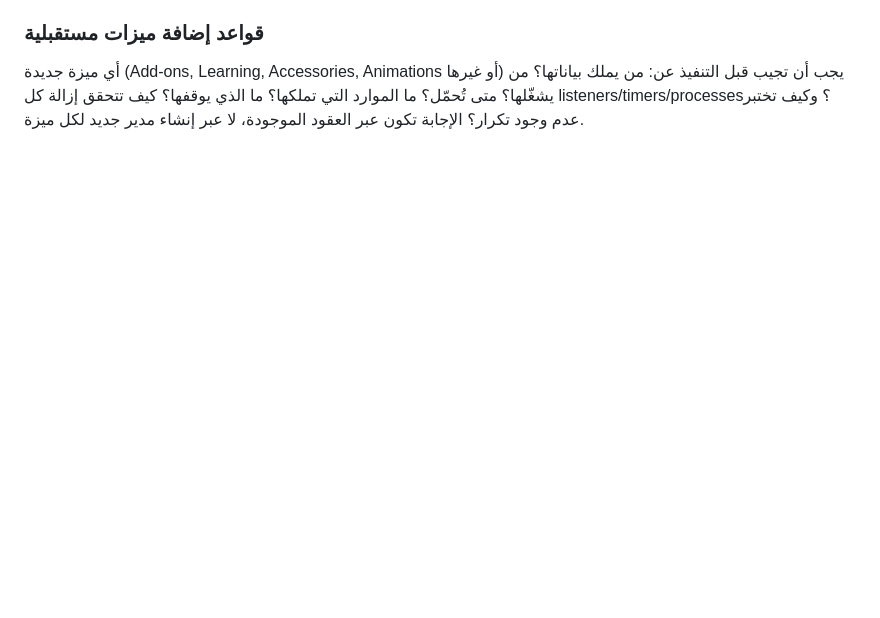
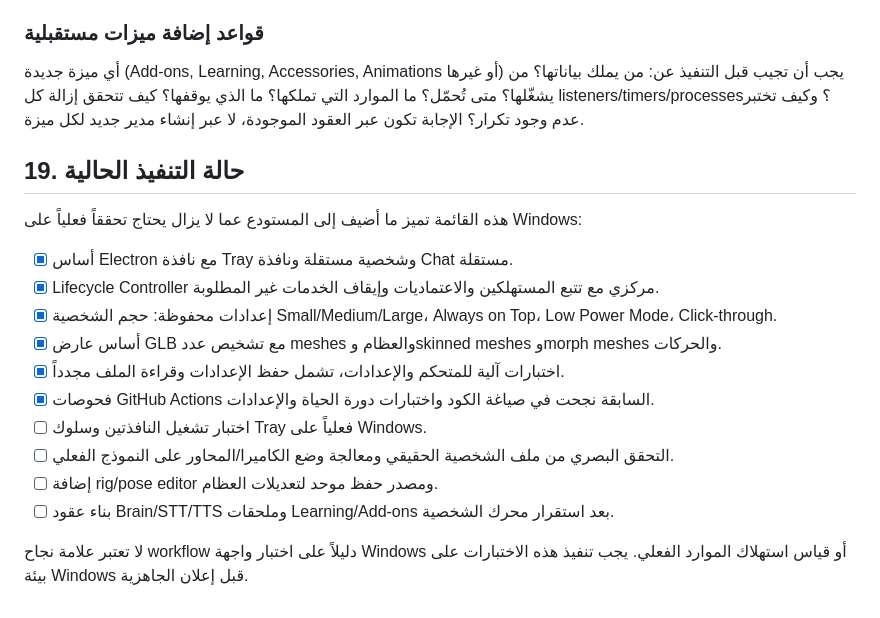
Before and after one commit to saeedhub101/Test, a Markdown page: PLAN.md, the part around the change. Drawn GitHub-style; blank space fills up the shorter version.

Commit message:
Track implementation progress and clearly separate CI from Windows validation

```diff
--- a/PLAN.md
+++ b/PLAN.md
@@ -349,3 +349,21 @@ docs/
 ### قواعد إضافة ميزات مستقبلية
 
 أي ميزة جديدة (Add-ons, Learning, Accessories, Animations أو غيرها) يجب أن تجيب قبل التنفيذ عن: من يملك بياناتها؟ من يشغّلها؟ متى تُحمّل؟ ما الموارد التي تملكها؟ ما الذي يوقفها؟ كيف تتحقق إزالة كل listeners/timers/processes؟ وكيف تختبر عدم وجود تكرار؟ الإجابة تكون عبر العقود الموجودة، لا عبر إنشاء مدير جديد لكل ميزة.
+
+
+## 19. حالة التنفيذ الحالية
+
+هذه القائمة تميز ما أضيف إلى المستودع عما لا يزال يحتاج تحققاً فعلياً على Windows:
+
+- [x] أساس Electron مع نافذة Tray وشخصية مستقلة ونافذة Chat مستقلة.
+- [x] Lifecycle Controller مركزي مع تتبع المستهلكين والاعتماديات وإيقاف الخدمات غير المطلوبة.
+- [x] إعدادات محفوظة: حجم الشخصية Small/Medium/Large، Always on Top، Low Power Mode، Click-through.
+- [x] أساس عارض GLB مع تشخيص عدد meshes والعظام وskinned meshes وmorph meshes والحركات.
+- [x] اختبارات آلية للمتحكم والإعدادات، تشمل حفظ الإعدادات وقراءة الملف مجدداً.
+- [x] فحوصات GitHub Actions السابقة نجحت في صياغة الكود واختبارات دورة الحياة والإعدادات.
+- [ ] اختبار تشغيل النافذتين وسلوك Tray فعلياً على Windows.
+- [ ] التحقق البصري من ملف الشخصية الحقيقي ومعالجة وضع الكاميرا/المحاور على النموذج الفعلي.
+- [ ] إضافة rig/pose editor ومصدر حفظ موحد لتعديلات العظام.
+- [ ] بناء عقود Brain/STT/TTS وملحقات Learning/Add-ons بعد استقرار محرك الشخصية.
+
+لا تعتبر علامة نجاح workflow دليلاً على اختبار واجهة Windows أو قياس استهلاك الموارد الفعلي. يجب تنفيذ هذه الاختبارات على بيئة Windows قبل إعلان الجاهزية.
```
